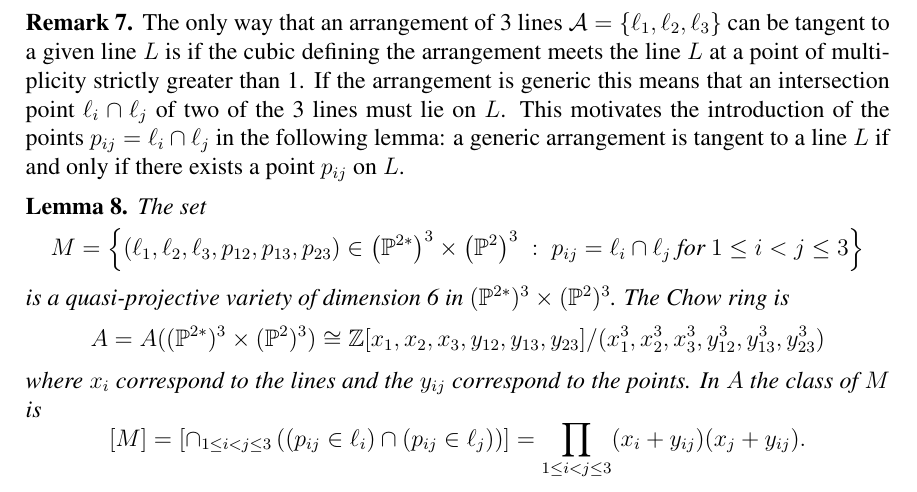
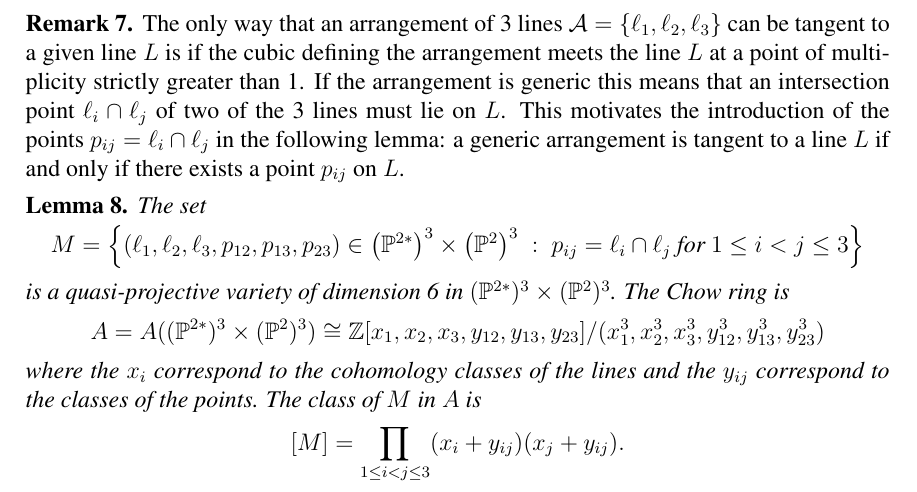
Before and after one commit to traves/changes-on-June30, a LaTeX paper (counting-5.tex): part of page 6 of 21, cut so that both start at the same text. Compiled offline with pdfLaTeX.

Commit message:
minor edit

```diff
--- a/counting-5.tex
+++ b/counting-5.tex
@@ -323,9 +323,10 @@ The set
 $$ M = \left\{(\ell_1,\ell_2,\ell_3,p_{12},p_{13},p_{23}) \in
 \left( \P^{2*}\right)^3 \times \left( \P^2 \right)^3\; : \; p_{ij} =
 \ell_i \cap \ell_j  \text{ for $1 \leq i < j \leq 3$} \right\}$$
-is a quasi-projective variety of dimension 6 in $(\P^{2*})^3\times (\P^{2})^3$. The Chow ring is $$A=A((\P^{2*})^3\times (\P^{2})^3)\cong \Z[x_1,x_2,x_3,y_{12},y_{13},y_{23}]/(x_1^3,x_2^3,x_3^3,y_{12}^3,y_{13}^3,y_{23}^3)$$ where $x_i$ correspond to the lines and the $y_{ij}$ correspond to the points. In $A$ the class of $M$ is $$[M]=\left[\cap_{1 \leq i < j \leq 3} \left( (p_{ij} \in \ell_i) \cap (p_{ij}
-\in \ell_j)\right)\right] = \prod_{1 \leq i < j \leq 3} (x_i
-+ y_{ij})(x_j + y_{ij}) .$$
+is a quasi-projective variety of dimension 6 in $(\P^{2*})^3\times (\P^{2})^3$. The Chow ring is $$A=A((\P^{2*})^3\times (\P^{2})^3)\cong \Z[x_1,x_2,x_3,y_{12},y_{13},y_{23}]/(x_1^3,x_2^3,x_3^3,y_{12}^3,y_{13}^3,y_{23}^3)$$ where the $x_i$ correspond to the cohomology classes of the lines and the $y_{ij}$ correspond to the classes of the points. The class of $M$ in $A$ is $$[M]=
+%\left[\cap_{1 \leq i < j \leq 3} \left( (p_{ij} \in \ell_i) \cap (p_{ij}
+%\in \ell_j)\right)\right] =
+\prod_{1 \leq i < j \leq 3} (x_i + y_{ij})(x_j + y_{ij}) .$$
 
 \end{lemma}
 
```
